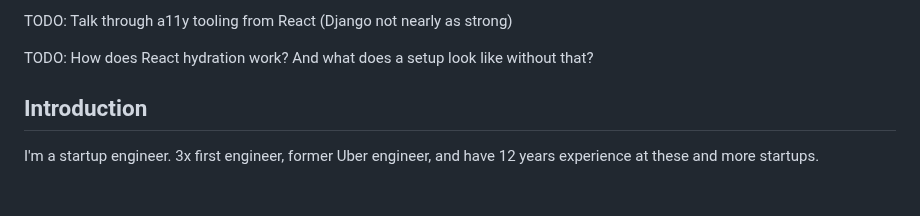
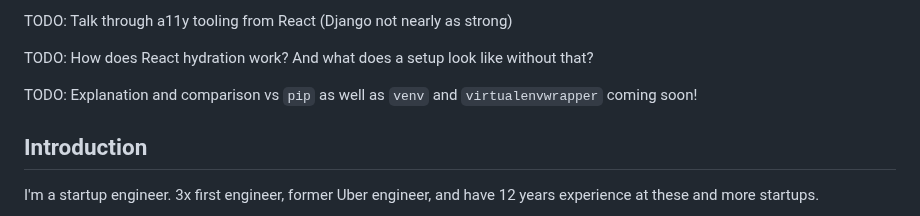
Before and after one commit to twolfson/if-i-were-to-build-a-startup-web-app, a Markdown page: README.md, the part around the change. Drawn GitHub-style; blank space fills up the shorter version.

```diff
--- a/README.md
+++ b/README.md
@@ -92,6 +92,8 @@ TODO: Real world model example: Create a welcome notification, where user presse
 TODO: Talk through a11y tooling from React (Django not nearly as strong)
 
 TODO: How does React hydration work? And what does a setup look like without that?
+
+TODO: Explanation and comparison vs `pip` as well as `venv` and `virtualenvwrapper` coming soon!
 
 ## Introduction
 I'm a startup engineer. 3x first engineer, former Uber engineer, and have 12 years experience at these and more startups.
```
Also changed, not shown: explorations/1-django-contrib-auth-forms/README.md (+0 -1 lines).
